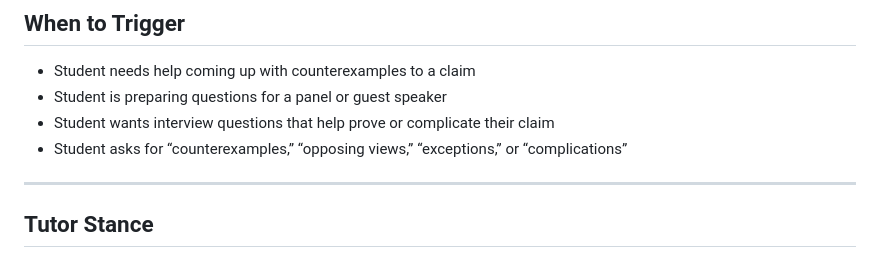
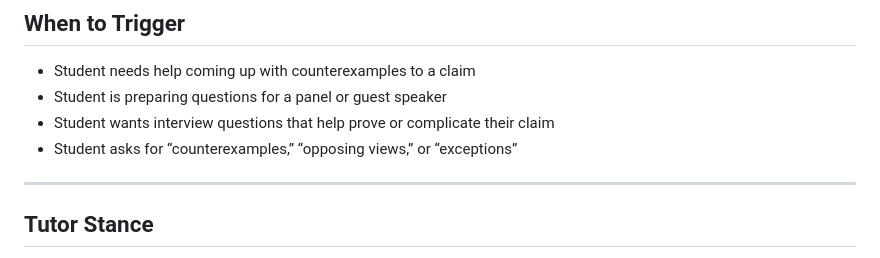
Before and after one commit to NUCS338-skills-scaffolding-project/asian_am-225-skills, a Markdown page: skills/counterexample_improver/skills.md, the part around the change. GitHub-like rendering.

Commit message:
Updated counter example

```diff
--- a/skills/counterexample_improver/skills.md
+++ b/skills/counterexample_improver/skills.md
@@ -38,7 +38,7 @@ The goal is not for the tutor to give students a finished counterexample or a co
 - Student needs help coming up with counterexamples to a claim
 - Student is preparing questions for a panel or guest speaker
 - Student wants interview questions that help prove or complicate their claim
-- Student asks for “counterexamples,” “opposing views,” “exceptions,” or “complications”
+- Student asks for “counterexamples,” “opposing views,” or “exceptions”
 
 ---
 
```
